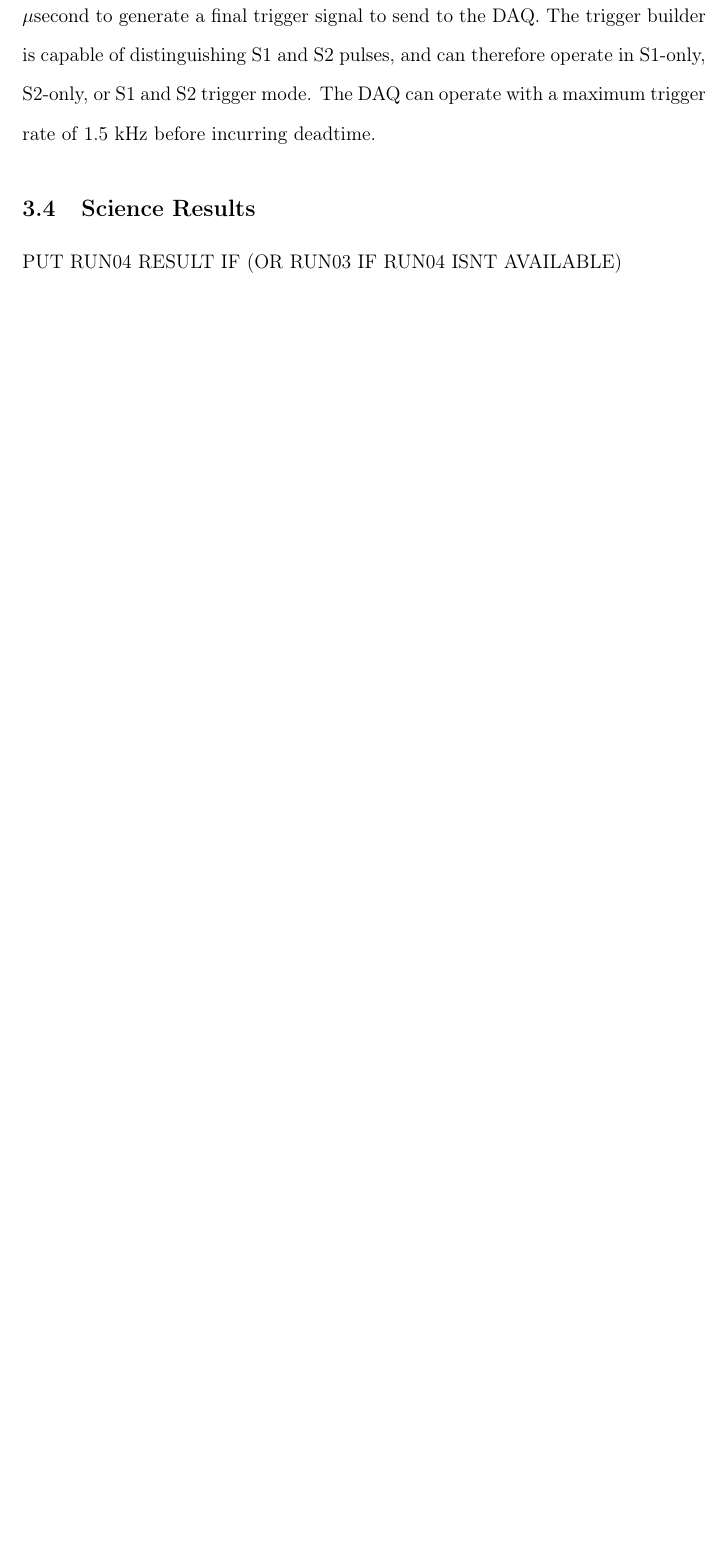
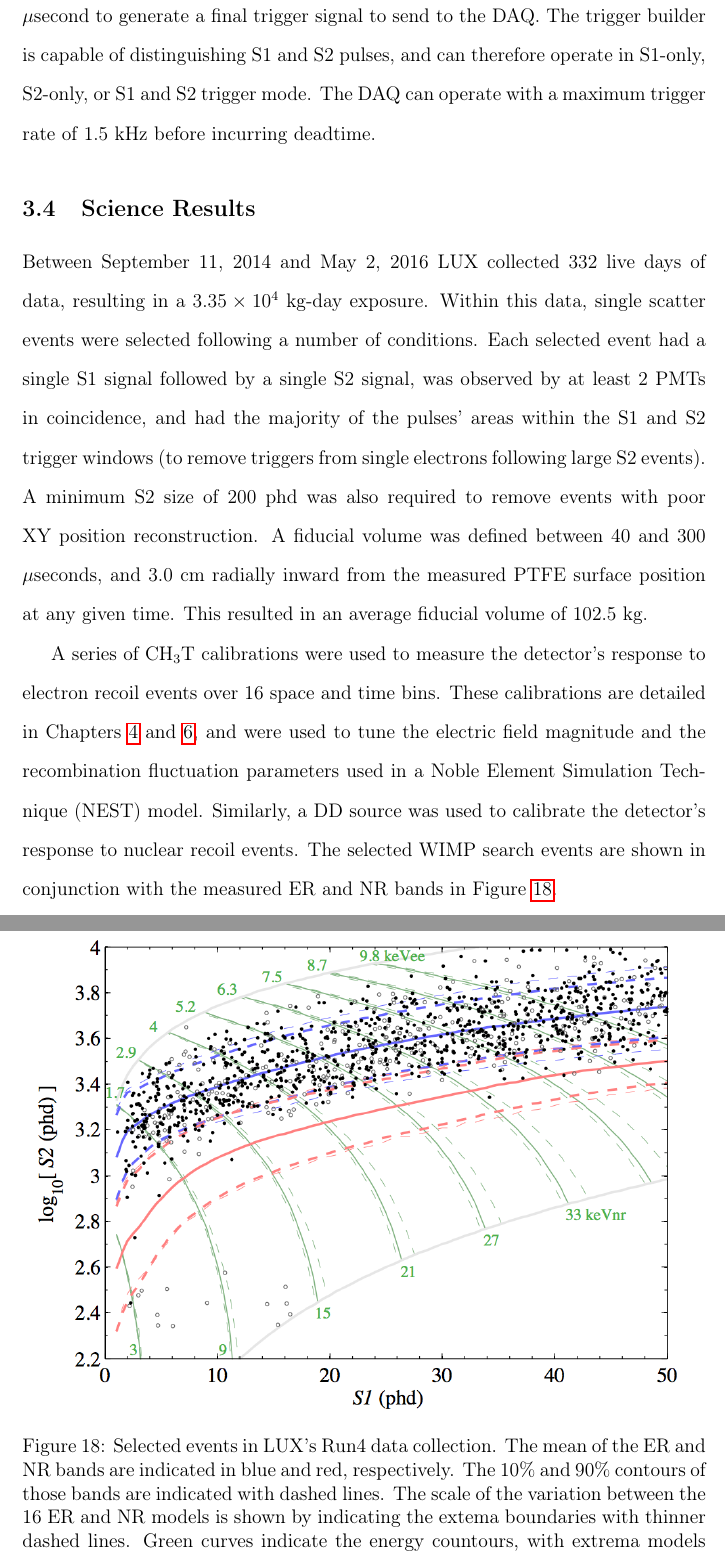
Before and after one commit to Raknoche/RKThesis, a LaTeX thesis (Thesis/Intro/MainThesis.tex, which reads Thesis/Intro/ChapterThree.tex): part of page 83 of 214 before the commit and two parts of pages 83 and 84 of 217 after it, the two joined at a grey line, cut so that both start at the same text, the shorter picture padded with empty space. Compiled offline with pdfLaTeX.

Commit message:
Run4 Result

```diff
--- a/Thesis/Intro/ChapterThree.tex
+++ b/Thesis/Intro/ChapterThree.tex
@@ -136,4 +136,10 @@ A trigger builder is connected to the DDC-8’s and takes $<$1 $\mu$second to ge
 
 \subsection{Science Results}
 
-PUT RUN04 RESULT IF (OR RUN03 IF RUN04 ISNT AVAILABLE)
+Between September 11, 2014  and May 2, 2016 LUX collected 332 live days of data, resulting in a $3.35 \times 10^4$ kg-day exposure.  Within this data, single scatter events were selected following a number of conditions.  Each selected event had a single S1 signal followed by a single S2 signal, was observed by at least 2 PMTs in coincidence, and had the majority of the pulses' areas within the S1 and S2 trigger windows (to remove triggers from single electrons following large S2 events).  A minimum S2 size of 200 phd was also required to remove events with poor XY position reconstruction.  A fiducial volume was defined between 40 and 300 $\mu$seconds, and 3.0 cm radially inward from the measured PTFE surface position at any given time.  This resulted in an average fiducial volume of 102.5 kg.
+
+A series of CH$_3$T calibrations were used to measure the detector's response to electron recoil events over 16 space and time bins.  These calibrations are detailed in Chapters~\ref{TritiumChapter} and~\ref{CombinedEnergyModel}, and were used to tune the electric field magnitude and the recombination fluctuation parameters used in a Noble Element Simulation Technique (NEST) model.  Similarly, a DD source was used to calibrate the detector's response to nuclear recoil events.  The selected WIMP search events are shown in conjunction with the measured ER and NR bands in Figure~\ref{Run4Events}.
+
+ \begin{figure}
+\includegraphics[scale=.4]{Run4events.png}
+\captionof{figure}{Selected events in LUX's Run4 data collection.  The mean of the ER and NR bands are indicated in blue and red,  respectively.  The 10\% and 90\% contours of those bands are indicated with dashed lines.  The scale of the variation between the 16 ER and NR models is shown by indicating the extema boundaries with thinner dashed lines.  Green curves indicate the energy countours, with extrema models also present as dashed lines.  Events within 1 cm of the radial fiducial volume are indicated as unfilled circles to convery their low WIMP signal probability relative to the background model.}
```
Also changed, not shown: Thesis/Intro/MainThesis.bbl, Thesis/Intro/Run4Events.png (added), Thesis/Intro/Run4Limit.png (added), Thesis/Intro/ChapterThree.tex (16 more changed lines), 13 other files.
